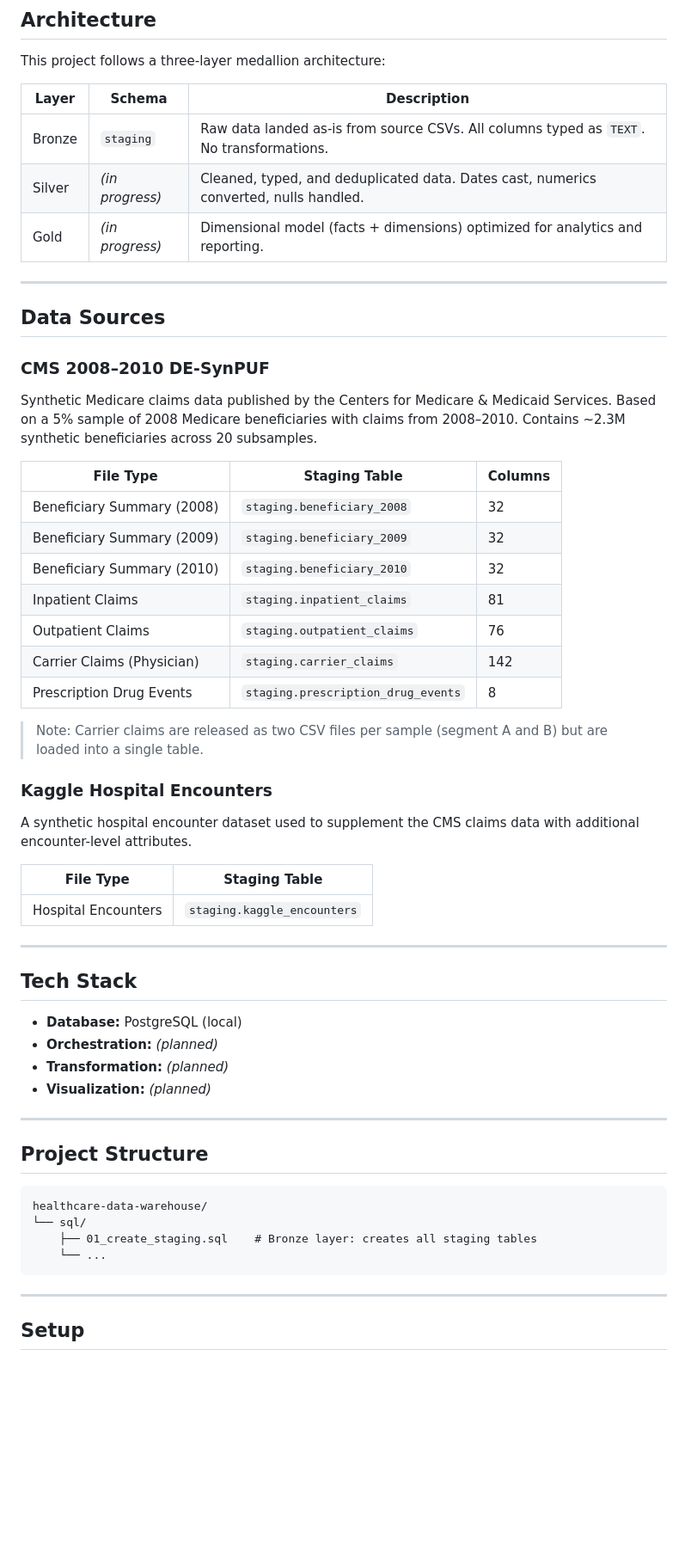
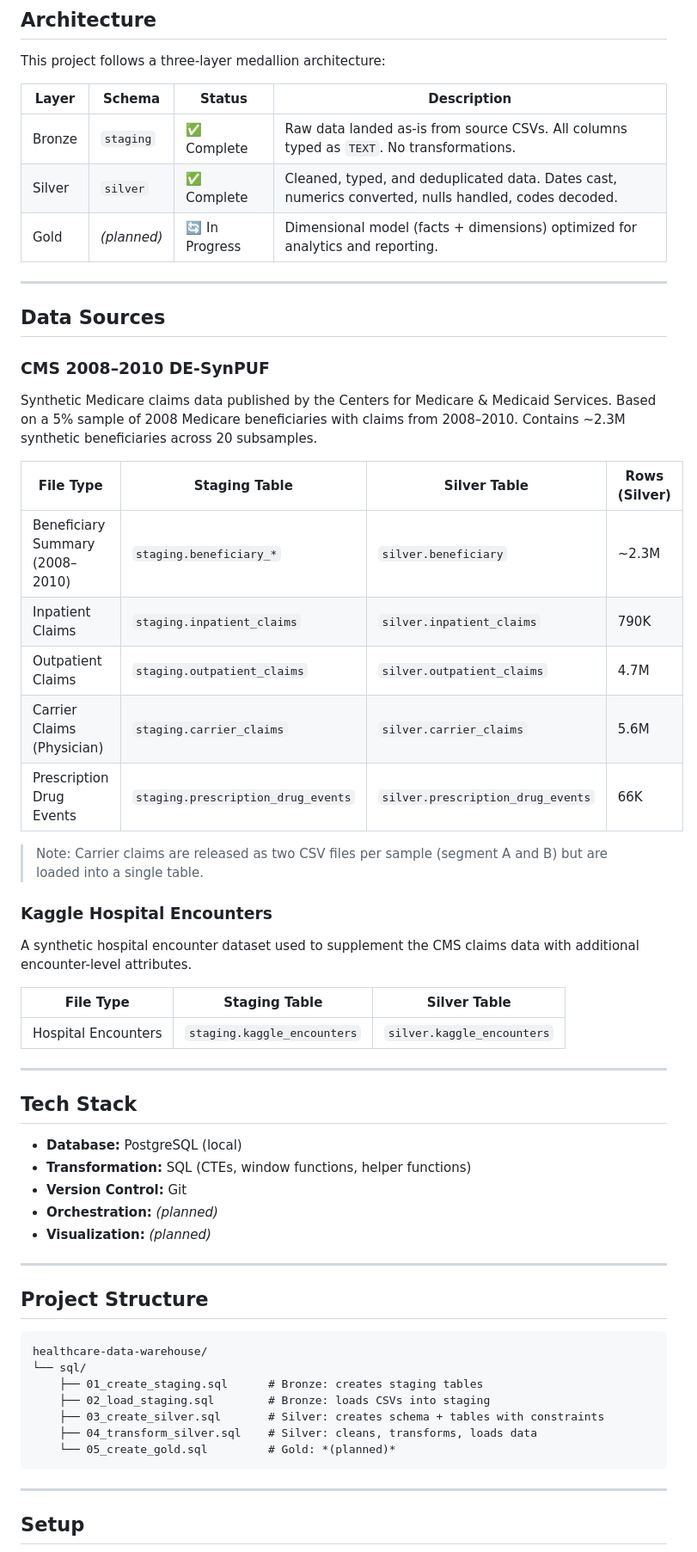
Before and after one commit to zkhechadoorian/healthcare-data-warehouse, a Markdown page: README.md, the part around one of its changes. Shown at 86% size. Drawn GitHub-style; blank space fills up the shorter version.

````diff
--- a/README.md
+++ b/README.md
@@ -8,11 +8,11 @@ A modern data warehouse built on PostgreSQL using CMS Medicare synthetic claims
 
 This project follows a three-layer medallion architecture:
 
-| Layer | Schema | Description |
-|---|---|---|
-| Bronze | `staging` | Raw data landed as-is from source CSVs. All columns typed as `TEXT`. No transformations. |
-| Silver | *(in progress)* | Cleaned, typed, and deduplicated data. Dates cast, numerics converted, nulls handled. |
-| Gold | *(in progress)* | Dimensional model (facts + dimensions) optimized for analytics and reporting. |
+| Layer | Schema | Status | Description |
+|---|---|---|---|
+| Bronze | `staging` | ✅ Complete | Raw data landed as-is from source CSVs. All columns typed as `TEXT`. No transformations. |
+| Silver | `silver` | ✅ Complete | Cleaned, typed, and deduplicated data. Dates cast, numerics converted, nulls handled, codes decoded. |
+| Gold | *(planned)* | 🔄 In Progress | Dimensional model (facts + dimensions) optimized for analytics and reporting. |
 
 ---
 
@@ -21,32 +21,31 @@ This project follows a three-layer medallion architecture:
 ### CMS 2008–2010 DE-SynPUF
 Synthetic Medicare claims data published by the Centers for Medicare & Medicaid Services. Based on a 5% sample of 2008 Medicare beneficiaries with claims from 2008–2010. Contains ~2.3M synthetic beneficiaries across 20 subsamples.
 
-| File Type | Staging Table | Columns |
-|---|---|---|
-| Beneficiary Summary (2008) | `staging.beneficiary_2008` | 32 |
-| Beneficiary Summary (2009) | `staging.beneficiary_2009` | 32 |
-| Beneficiary Summary (2010) | `staging.beneficiary_2010` | 32 |
-| Inpatient Claims | `staging.inpatient_claims` | 81 |
-| Outpatient Claims | `staging.outpatient_claims` | 76 |
-| Carrier Claims (Physician) | `staging.carrier_claims` | 142 |
-| Prescription Drug Events | `staging.prescription_drug_events` | 8 |
+| File Type | Staging Table | Silver Table | Rows (Silver) |
+|---|---|---|---|
+| Beneficiary Summary (2008–2010) | `staging.beneficiary_*` | `silver.beneficiary` | ~2.3M |
+| Inpatient Claims | `staging.inpatient_claims` | `silver.inpatient_claims` | 790K |
+| Outpatient Claims | `staging.outpatient_claims` | `silver.outpatient_claims` | 4.7M |
+| Carrier Claims (Physician) | `staging.carrier_claims` | `silver.carrier_claims` | 5.6M |
+| Prescription Drug Events | `staging.prescription_drug_events` | `silver.prescription_drug_events` | 66K |
 
 > Note: Carrier claims are released as two CSV files per sample (segment A and B) but are loaded into a single table.
 
 ### Kaggle Hospital Encounters
 A synthetic hospital encounter dataset used to supplement the CMS claims data with additional encounter-level attributes.
 
-| File Type | Staging Table |
-|---|---|
-| Hospital Encounters | `staging.kaggle_encounters` |
+| File Type | Staging Table | Silver Table |
+|---|---|---|
+| Hospital Encounters | `staging.kaggle_encounters` | `silver.kaggle_encounters` |
 
 ---
 
 ## Tech Stack
 
 - **Database:** PostgreSQL (local)
+- **Transformation:** SQL (CTEs, window functions, helper functions)
+- **Version Control:** Git
 - **Orchestration:** *(planned)*
-- **Transformation:** *(planned)*
 - **Visualization:** *(planned)*
 
 ---
@@ -56,8 +55,11 @@ A synthetic hospital encounter dataset used to supplement the CMS claims data wi
 ```
 healthcare-data-warehouse/
 └── sql/
-    ├── 01_create_staging.sql    # Bronze layer: creates all staging tables
-    └── ...
+    ├── 01_create_staging.sql      # Bronze: creates staging tables
+    ├── 02_load_staging.sql        # Bronze: loads CSVs into staging
+    ├── 03_create_silver.sql       # Silver: creates schema + tables with constraints
+    ├── 04_transform_silver.sql    # Silver: cleans, transforms, loads data
+    └── 05_create_gold.sql         # Gold: *(planned)*
 ```
 
 ---
````
Also changed, not shown: other parts of README.md (+42 -23 lines).
